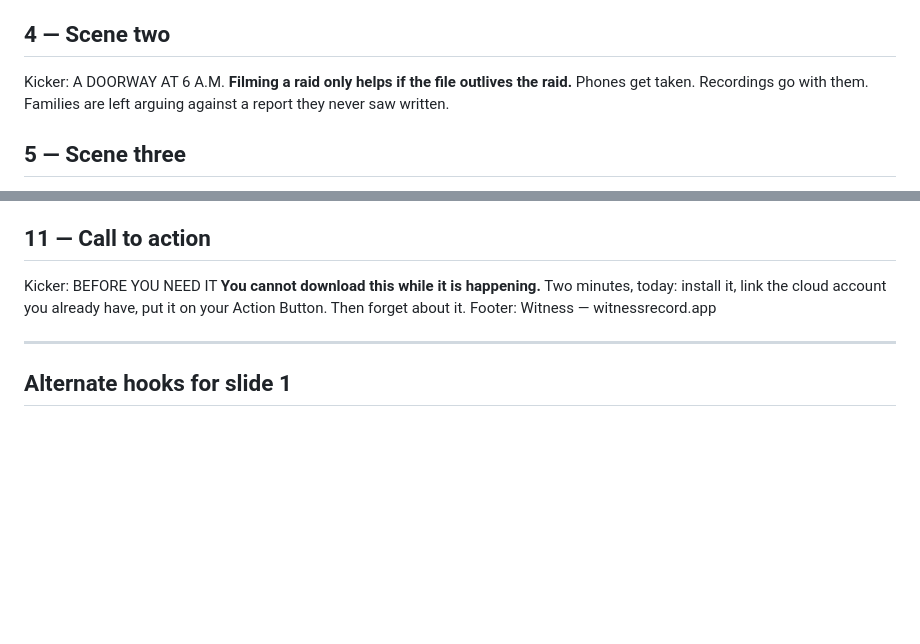
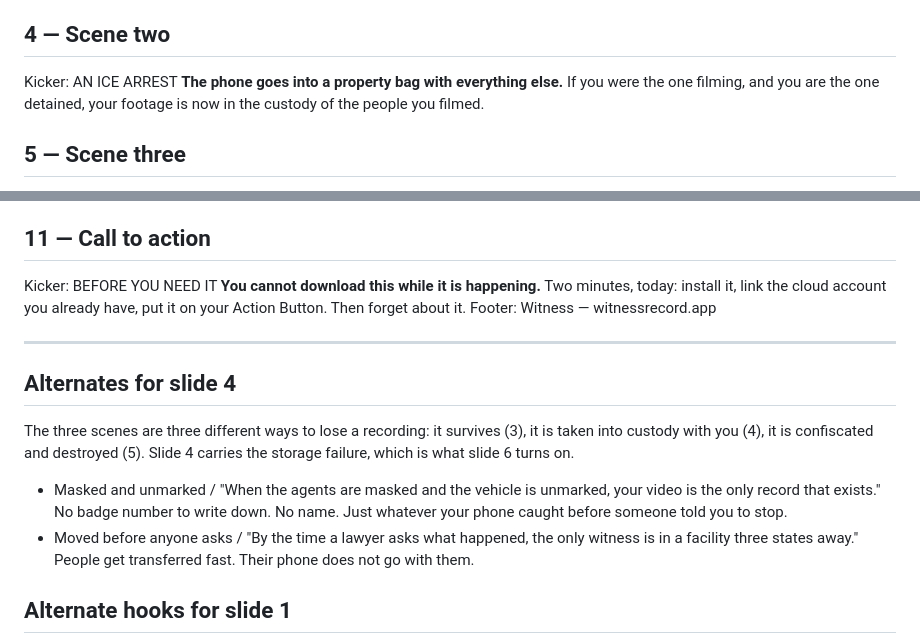
Before and after one commit to olmaster13-spec/witnessrecord-privacy, a Markdown page: social/tiktok-injustice-story/script.md, 2 parts joined by grey strips. GitHub-like rendering; blank space fills up the shorter version.

Commit message:
Rework scene two around the property bag
The 6 a.m. doorway was vague next to the other two scenes, and a home
raid is where filming is least likely to happen at all. The phone
being inventoried on arrest is a storage failure rather than a second
filming failure, so the three scenes now lose a recording three
different ways and slide 6 has something to turn on.

Co-Authored-By: Claude Opus 5 <noreply@anthropic.com>
Claude-Session: https://claude.ai/code/session_01Akq5Wku8xeo6qiCmub5pxH

```diff
--- a/social/tiktok-injustice-story/script.md
+++ b/social/tiktok-injustice-story/script.md
@@ -28,10 +28,10 @@ A 17-year-old's phone said otherwise. The only reason anyone knows is that
 the phone made it home.
 
 ## 4 — Scene two
-Kicker: A DOORWAY AT 6 A.M.
-**Filming a raid only helps if the file outlives the raid.**
-Phones get taken. Recordings go with them. Families are left arguing against
-a report they never saw written.
+Kicker: AN ICE ARREST
+**The phone goes into a property bag with everything else.**
+If you were the one filming, and you are the one detained, your footage is now
+in the custody of the people you filmed.
 
 ## 5 — Scene three
 Kicker: THE OCCUPIED WEST BANK
@@ -73,6 +73,19 @@ Footer: Witness — witnessrecord.app
 
 ---
 
+## Alternates for slide 4
+The three scenes are three different ways to lose a recording: it survives (3),
+it is taken into custody with you (4), it is confiscated and destroyed (5).
+Slide 4 carries the storage failure, which is what slide 6 turns on.
+
+- Masked and unmarked / "When the agents are masked and the vehicle is
+  unmarked, your video is the only record that exists." No badge number to
+  write down. No name. Just whatever your phone caught before someone told you
+  to stop.
+- Moved before anyone asks / "By the time a lawyer asks what happened, the only
+  witness is in a facility three states away." People get transferred fast.
+  Their phone does not go with them.
+
 ## Alternate hooks for slide 1
 - "Three countries. One reflex: take the phone."
 - "Filming works. That is why they take the phone."
```
